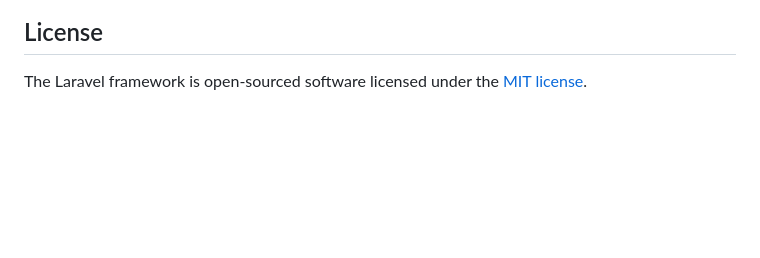
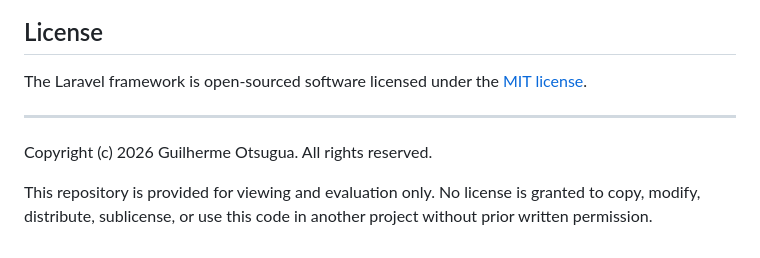
Before and after one commit to GuilhermeOtsugua/TwelveO-cc, a Markdown page: README.md, the part around the change. Rendered like a GitHub page; blank space fills up the shorter version.

Commit message:
docs: add evaluation-only copyright notice

```diff
--- a/README.md
+++ b/README.md
@@ -79,3 +79,9 @@ If you discover a security vulnerability within Laravel, please send an e-mail t
 ## License
 
 The Laravel framework is open-sourced software licensed under the [MIT license](https://opensource.org/licenses/MIT).
+
+---
+
+Copyright (c) 2026 Guilherme Otsugua. All rights reserved.
+
+This repository is provided for viewing and evaluation only. No license is granted to copy, modify, distribute, sublicense, or use this code in another project without prior written permission.
```
